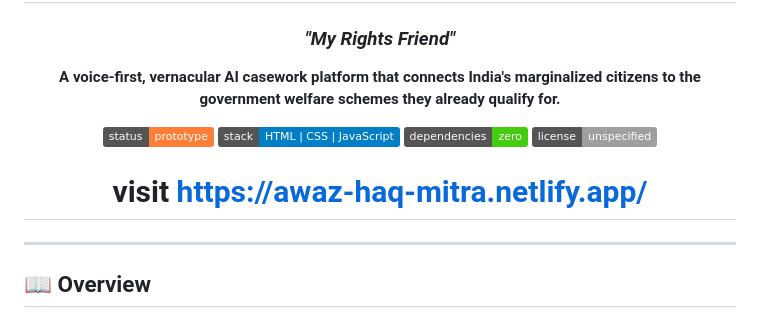
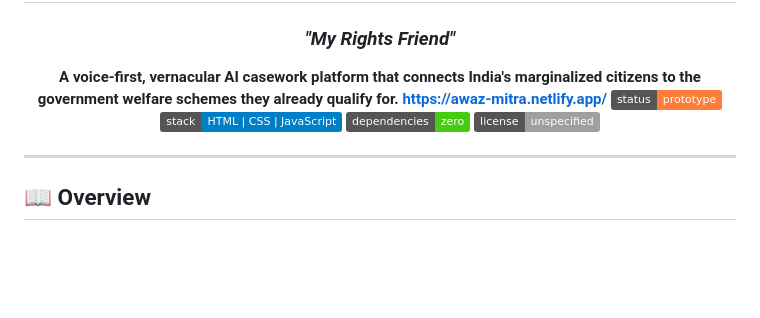
Before and after one commit to riya23605shukla-arch/awaz_haq_mitra, a Markdown page: README.md, the part around the change. Drawn GitHub-style; badges without logos; blank space fills up the shorter version.

Commit message:
Update README with project link and badges
Added project link and updated status badge.

```diff
--- a/README.md
+++ b/README.md
@@ -4,12 +4,12 @@
 ### *"My Rights Friend"*
 
 **A voice-first, vernacular AI casework platform that connects India's marginalized citizens to the government welfare schemes they already qualify for.**
-
+**https://awaz-mitra.netlify.app/**
 [![Status](https://img.shields.io/badge/status-prototype-orange)]()
 [![Stack](https://img.shields.io/badge/stack-HTML%20%7C%20CSS%20%7C%20JavaScript-blue)]()
 [![Dependencies](https://img.shields.io/badge/dependencies-zero-brightgreen)]()
 [![License](https://img.shields.io/badge/license-unspecified-lightgrey)]()
-# visit https://awaz-haq-mitra.netlify.app/
+
 </div>
 
 ---
```
